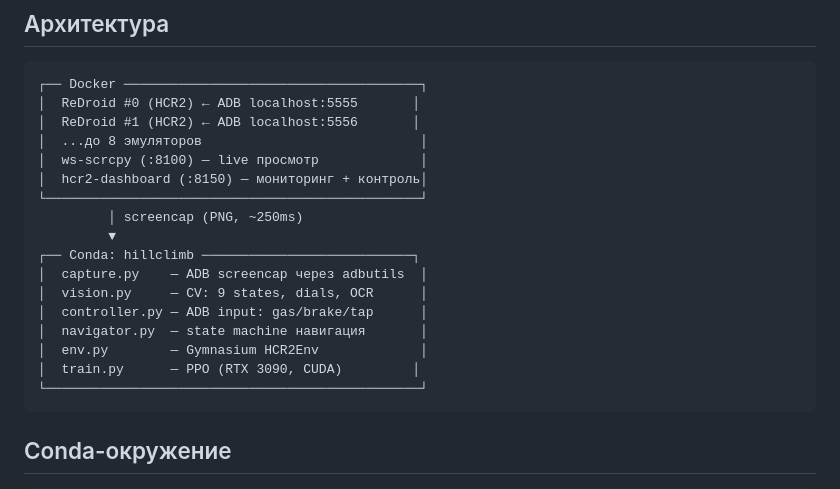
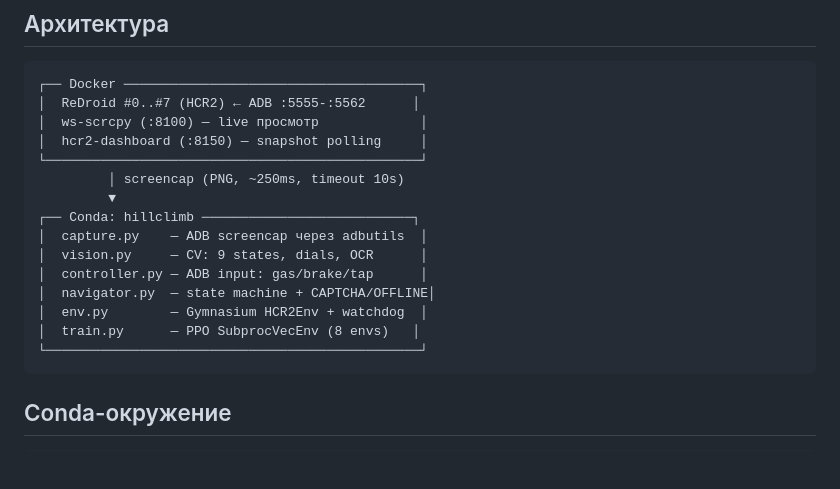
Before and after one commit to dzhusipov/hillclimb, a Markdown page: CLAUDE.md, the part around one of its changes. Drawn GitHub-style; blank space fills up the shorter version.

````diff
--- a/CLAUDE.md
+++ b/CLAUDE.md
@@ -11,21 +11,19 @@ AI-агент, который играет в Hill Climb Racing 2 на пара
 ## Архитектура
 ```
 ┌── Docker ──────────────────────────────────────┐
-│  ReDroid #0 (HCR2) ← ADB localhost:5555       │
-│  ReDroid #1 (HCR2) ← ADB localhost:5556       │
-│  ...до 8 эмуляторов                            │
+│  ReDroid #0..#7 (HCR2) ← ADB :5555-:5562      │
 │  ws-scrcpy (:8100) — live просмотр             │
-│  hcr2-dashboard (:8150) — мониторинг + контроль│
+│  hcr2-dashboard (:8150) — snapshot polling     │
 └────────────────────────────────────────────────┘
-         │ screencap (PNG, ~250ms)
+         │ screencap (PNG, ~250ms, timeout 10s)
          ▼
 ┌── Conda: hillclimb ───────────────────────────┐
 │  capture.py    — ADB screencap через adbutils  │
 │  vision.py     — CV: 9 states, dials, OCR      │
 │  controller.py — ADB input: gas/brake/tap      │
-│  navigator.py  — state machine навигация       │
-│  env.py        — Gymnasium HCR2Env             │
-│  train.py      — PPO (RTX 3090, CUDA)         │
+│  navigator.py  — state machine + CAPTCHA/OFFLINE│
+│  env.py        — Gymnasium HCR2Env + watchdog  │
+│  train.py      — PPO SubprocVecEnv (8 envs)   │
 └────────────────────────────────────────────────┘
 ```
 
````
Also changed, not shown: other parts of CLAUDE.md (+29 -8 lines), PLAN.md (+44 -5 lines), README.md (+18 -7 lines).
